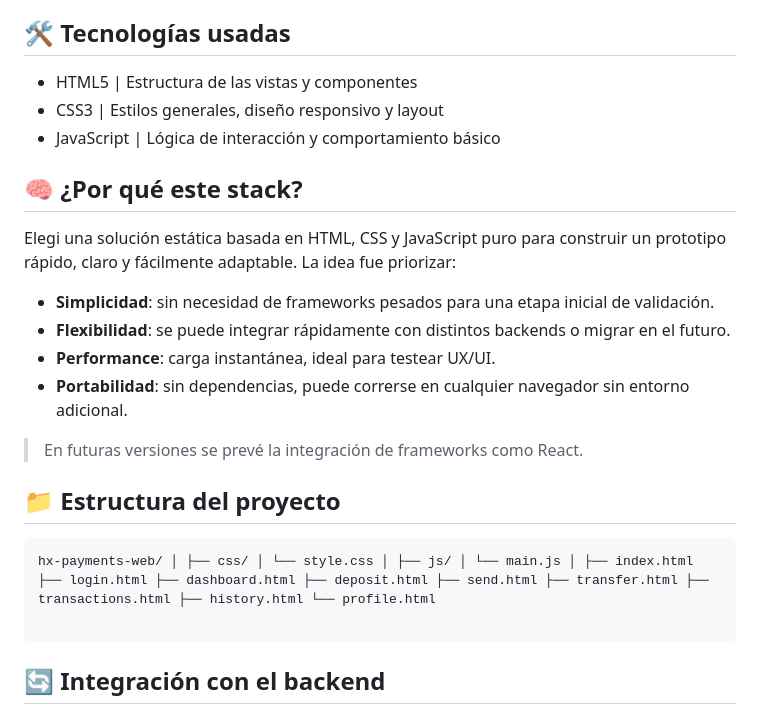
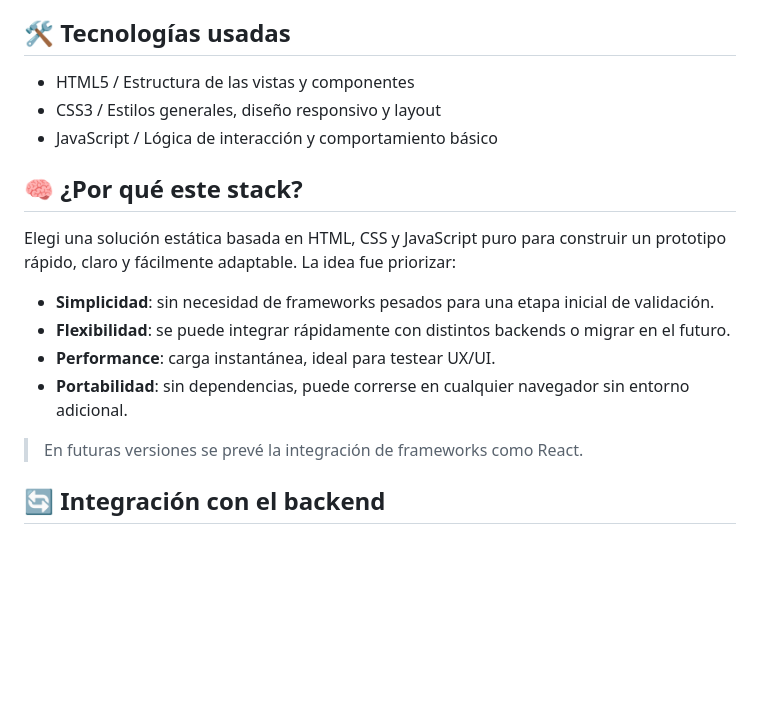
Before and after one commit to spookycoincidence/hx-payments-web, a Markdown page: README.md, the part around the change. Drawn GitHub-style; blank space fills up the shorter version.

````diff
--- a/README.md
+++ b/README.md
@@ -19,9 +19,9 @@ Este proyecto fue concebido como un challenge técnico autoasistido, diseñado p
 
 ## 🛠️ Tecnologías usadas
 
-- HTML5               | Estructura de las vistas y componentes
-- CSS3                | Estilos generales, diseño responsivo y layout
-- JavaScript          | Lógica de interacción y comportamiento básico
+- HTML5 / Estructura de las vistas y componentes
+- CSS3 / Estilos generales, diseño responsivo y layout
+- JavaScript / Lógica de interacción y comportamiento básico
 
 ## 🧠 ¿Por qué este stack?
 
@@ -34,12 +34,6 @@ Elegi una solución estática basada en HTML, CSS y JavaScript puro para constru
 
 > En futuras versiones se prevé la integración de frameworks como React.
 
-## 📁 Estructura del proyecto
-
-```bash
-hx-payments-web/ │ ├── css/ │ └── style.css │ ├── js/ │ └── main.js │ ├── index.html ├── login.html ├── dashboard.html ├── deposit.html ├── send.html ├── transfer.html ├── transactions.html ├── history.html └── profile.html
-
-```
 
 ## 🔄 Integración con el backend
 
````
